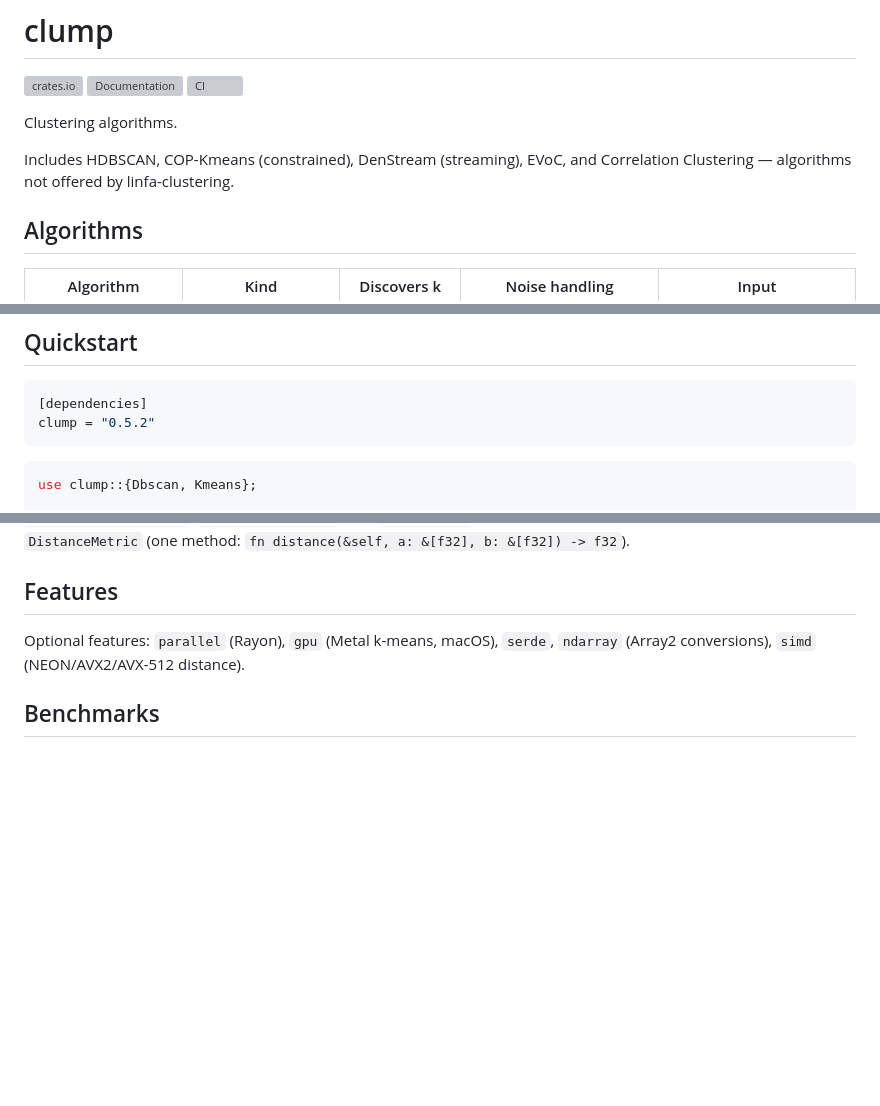
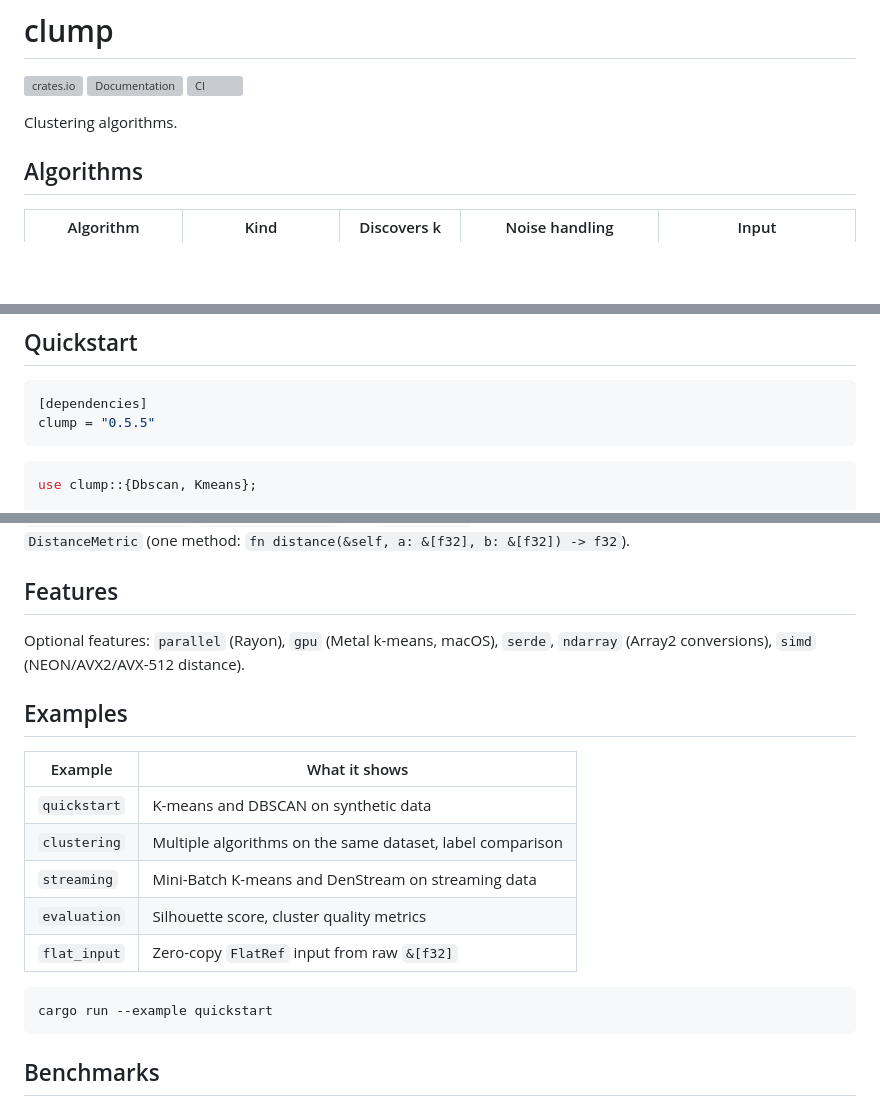
Before and after one commit to arclabs561/clump, a Markdown page: README.md, 3 parts joined by grey strips. Rendered like a GitHub page; blank space fills up the shorter version; grey boxes are pictures that could not be loaded.

Commit message:
clump: fix stale version, remove comparison claim, add examples table

````diff
--- a/README.md
+++ b/README.md
@@ -6,7 +6,6 @@
 
 Clustering algorithms.
 
-Includes HDBSCAN, COP-Kmeans (constrained), DenStream (streaming), EVoC, and Correlation Clustering — algorithms not offered by linfa-clustering.
 
 ## Algorithms
 
@@ -26,7 +25,7 @@ Includes HDBSCAN, COP-Kmeans (constrained), DenStream (streaming), EVoC, and Cor
 
 ```toml
 [dependencies]
-clump = "0.5.2"
+clump = "0.5.5"
 ```
 
 ```rust
@@ -111,6 +110,20 @@ All algorithms are generic over `DistanceMetric`. Built-in: `SquaredEuclidean`,
 
 Optional features: `parallel` (Rayon), `gpu` (Metal k-means, macOS), `serde`, `ndarray` (Array2 conversions), `simd` (NEON/AVX2/AVX-512 distance).
 
+## Examples
+
+| Example | What it shows |
+|---------|---------------|
+| `quickstart` | K-means and DBSCAN on synthetic data |
+| `clustering` | Multiple algorithms on the same dataset, label comparison |
+| `streaming` | Mini-Batch K-means and DenStream on streaming data |
+| `evaluation` | Silhouette score, cluster quality metrics |
+| `flat_input` | Zero-copy `FlatRef` input from raw `&[f32]` |
+
+```sh
+cargo run --example quickstart
+```
+
 ## Benchmarks
 
 `benches/comparison.rs` has head-to-head scaffolding against linfa-clustering for k-means and DBSCAN. Comparative numbers across all algorithms are a TODO — the algorithms are implemented and tested, but aggregate results haven't been run and recorded yet.
````
